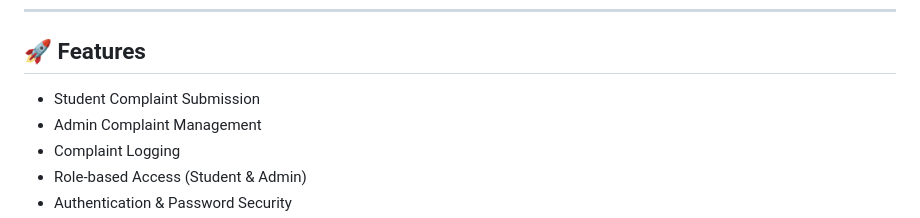
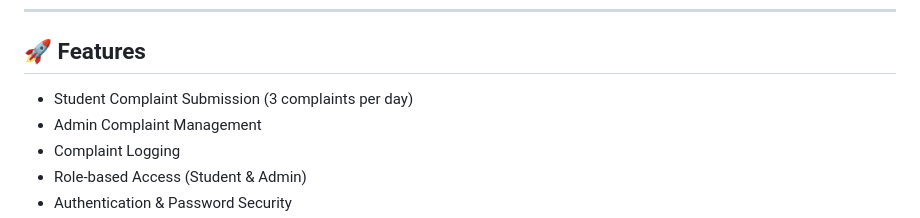
Before and after one commit to CodeWithRibo/ComplaintManagementSystem-STICaloocan, a Markdown page: README.md, the part around the change. Drawn GitHub-style.

```diff
--- a/README.md
+++ b/README.md
@@ -26,7 +26,7 @@ The system is now fully functional and was built completely from scratch.
 ---
 ## 🚀 Features
 
-- Student Complaint Submission<br>
+- Student Complaint Submission (3 complaints per day)<br>
 - Admin Complaint Management<br>
 - Complaint Logging<br>
 - Role-based Access (Student & Admin)<br>
```
